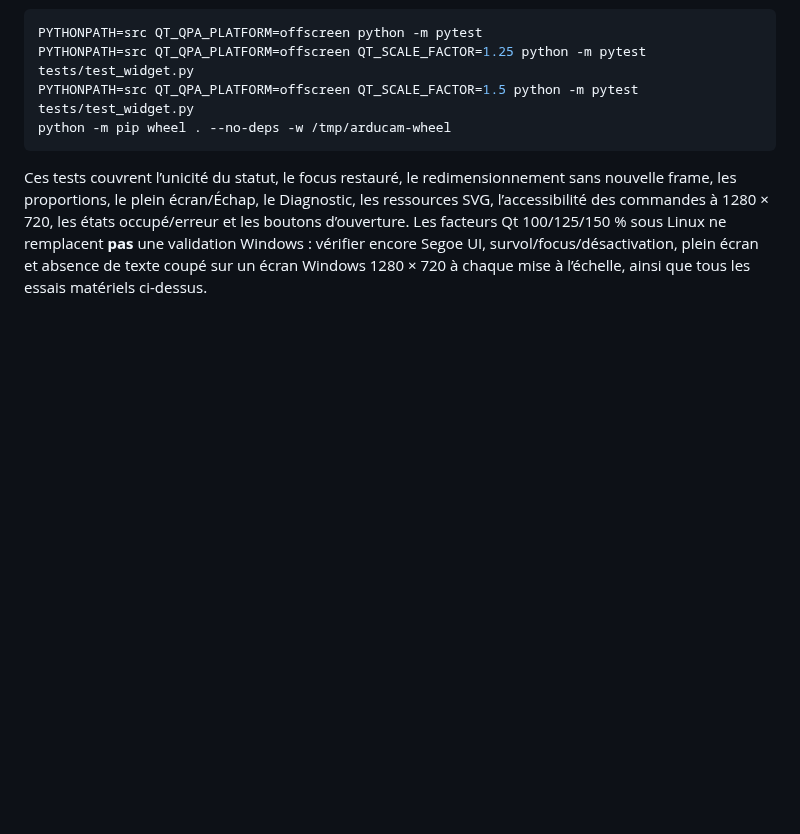
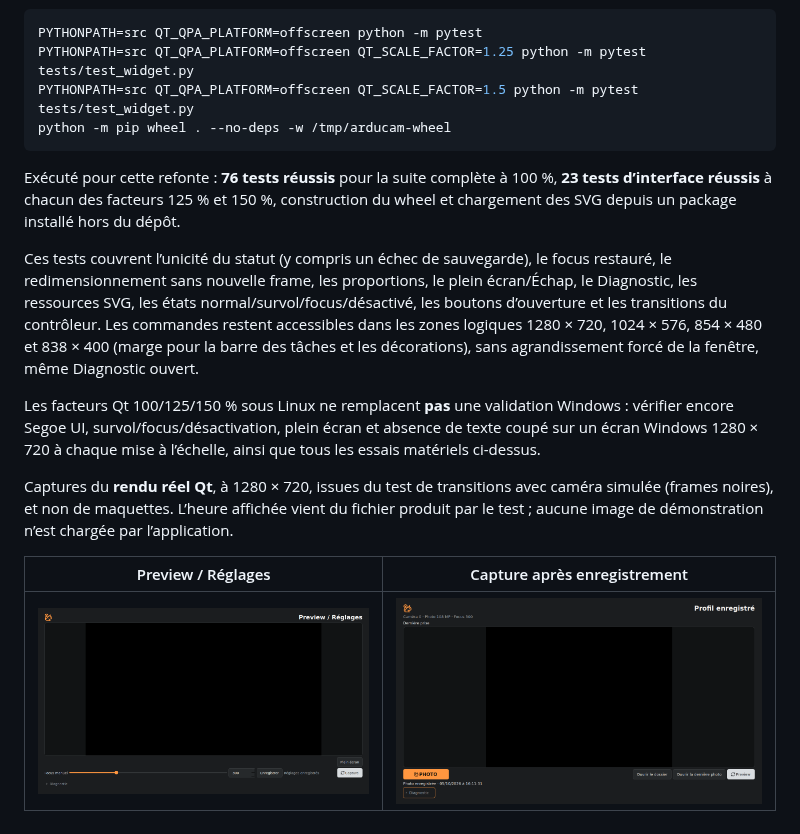
Before and after one commit to MJOpeanuts/arducam_photo, a Markdown page: README.md, the part around the change. Rendered like a GitHub page; pictures changed too: docs/screenshots/capture.png (added), docs/screenshots/preview.png (added); blank space fills up the shorter version.

Commit message:
Validate compact layouts and add rendered Preview and Capture screenshots
Co-authored-by: MJOpeanuts <199732706+MJOpeanuts@users.noreply.github.com>

````diff
--- a/README.md
+++ b/README.md
@@ -112,4 +112,14 @@ PYTHONPATH=src QT_QPA_PLATFORM=offscreen QT_SCALE_FACTOR=1.5 python -m pytest te
 python -m pip wheel . --no-deps -w /tmp/arducam-wheel
 ```
 
-Ces tests couvrent l’unicité du statut, le focus restauré, le redimensionnement sans nouvelle frame, les proportions, le plein écran/Échap, le Diagnostic, les ressources SVG, l’accessibilité des commandes à 1280 × 720, les états occupé/erreur et les boutons d’ouverture. Les facteurs Qt 100/125/150 % sous Linux ne remplacent **pas** une validation Windows : vérifier encore Segoe UI, survol/focus/désactivation, plein écran et absence de texte coupé sur un écran Windows 1280 × 720 à chaque mise à l’échelle, ainsi que tous les essais matériels ci-dessus.
+Exécuté pour cette refonte : **76 tests réussis** pour la suite complète à 100 %, **23 tests d’interface réussis** à chacun des facteurs 125 % et 150 %, construction du wheel et chargement des SVG depuis un package installé hors du dépôt.
+
+Ces tests couvrent l’unicité du statut (y compris un échec de sauvegarde), le focus restauré, le redimensionnement sans nouvelle frame, les proportions, le plein écran/Échap, le Diagnostic, les ressources SVG, les états normal/survol/focus/désactivé, les boutons d’ouverture et les transitions du contrôleur. Les commandes restent accessibles dans les zones logiques 1280 × 720, 1024 × 576, 854 × 480 et 838 × 400 (marge pour la barre des tâches et les décorations), sans agrandissement forcé de la fenêtre, même Diagnostic ouvert.
+
+Les facteurs Qt 100/125/150 % sous Linux ne remplacent **pas** une validation Windows : vérifier encore Segoe UI, survol/focus/désactivation, plein écran et absence de texte coupé sur un écran Windows 1280 × 720 à chaque mise à l’échelle, ainsi que tous les essais matériels ci-dessus.
+
+Captures du **rendu réel Qt**, à 1280 × 720, issues du test de transitions avec caméra simulée (frames noires), et non de maquettes. L’heure affichée vient du fichier produit par le test ; aucune image de démonstration n’est chargée par l’application.
+
+| Preview / Réglages | Capture après enregistrement |
+| --- | --- |
+| ![Preview rendu par Qt](docs/screenshots/preview.png) | ![Capture rendu par Qt](docs/screenshots/capture.png) |
````
Also changed, not shown: 4 other files.
